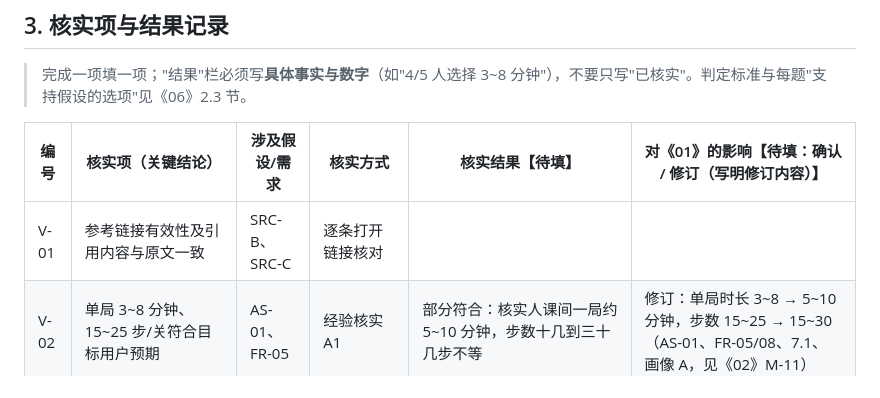
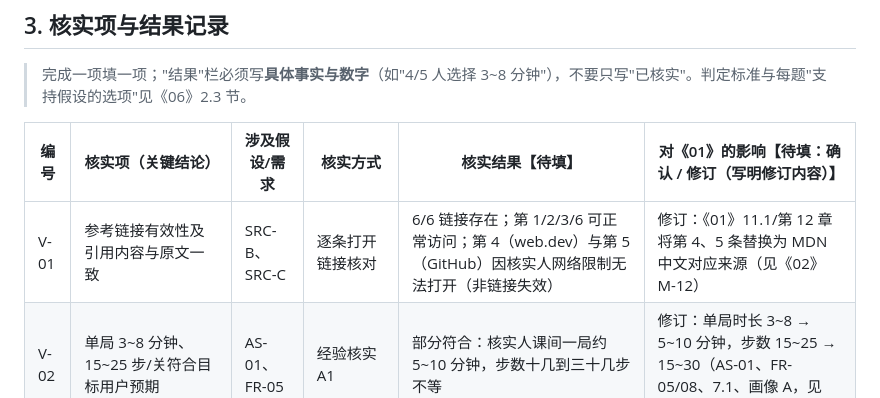
Before and after one commit to weiding20060813/software-engineering-lab, a Markdown page: 选题一_益智消除网页游戏/03_人工核实说明.md, the part around the change. Rendered like a GitHub page.

```diff
--- a/选题一_益智消除网页游戏/03_人工核实说明.md
+++ b/选题一_益智消除网页游戏/03_人工核实说明.md
@@ -30,7 +30,7 @@
 
 | 编号 | 核实项（关键结论） | 涉及假设/需求 | 核实方式 | 核实结果【待填】 | 对《01》的影响【待填：确认 / 修订（写明修订内容）】 |
 | --- | --- | --- | --- | --- | --- |
-| V-01 | 参考链接有效性及引用内容与原文一致 | SRC-B、SRC-C | 逐条打开链接核对 | | |
+| V-01 | 参考链接有效性及引用内容与原文一致 | SRC-B、SRC-C | 逐条打开链接核对 | 6/6 链接存在；第 1/2/3/6 可正常访问；第 4（web.dev）与第 5（GitHub）因核实人网络限制无法打开（非链接失效） | 修订：《01》11.1/第 12 章将第 4、5 条替换为 MDN 中文对应来源（见《02》M-12） |
 | V-02 | 单局 3~8 分钟、15~25 步/关符合目标用户预期 | AS-01、FR-05 | 经验核实 A1 | 部分符合：核实人课间一局约 5~10 分钟，步数十几到三十几步不等 | 修订：单局时长 3~8 → 5~10 分钟，步数 15~25 → 15~30（AS-01、FR-05/08、7.1、画像 A，见《02》M-11） |
 | V-03 | 用户反感广告/体力/内购，认同"无打扰"设计 | AS-02 | 亲测（已完成，第 5 节）+ 经验核实 A2 | 部分成立：核实人对广告（单次 15~30 秒）与体力（用完即止）容忍度中等，认为可有可无 | 修订：设计依据由"用户反感"调整为"轻量无打扰定位 + 舆论与亲测依据"（AS-02、2.2，见《02》M-11） |
 | V-04 | 目标用户以手机浏览器为主要游玩设备 | AS-03、NFR-02 | 经验核实 A3 | 部分成立（表述修正）：核实人玩过的消除游戏均为 App/小程序形态（该类产品无网页版可选），但明确表示手机浏览器游玩可以接受 | 修订 AS-03：移动端优先，手机浏览器游玩可接受，网页版必须移动优先、桌面为次要（NFR-02b 已覆盖，见《02》M-11） |
```
Also changed, not shown: 选题一_益智消除网页游戏/01_需求分析文档.md (+7 -7 lines), 选题一_益智消除网页游戏/02_AI协作记录.md (+3 -0 lines).
